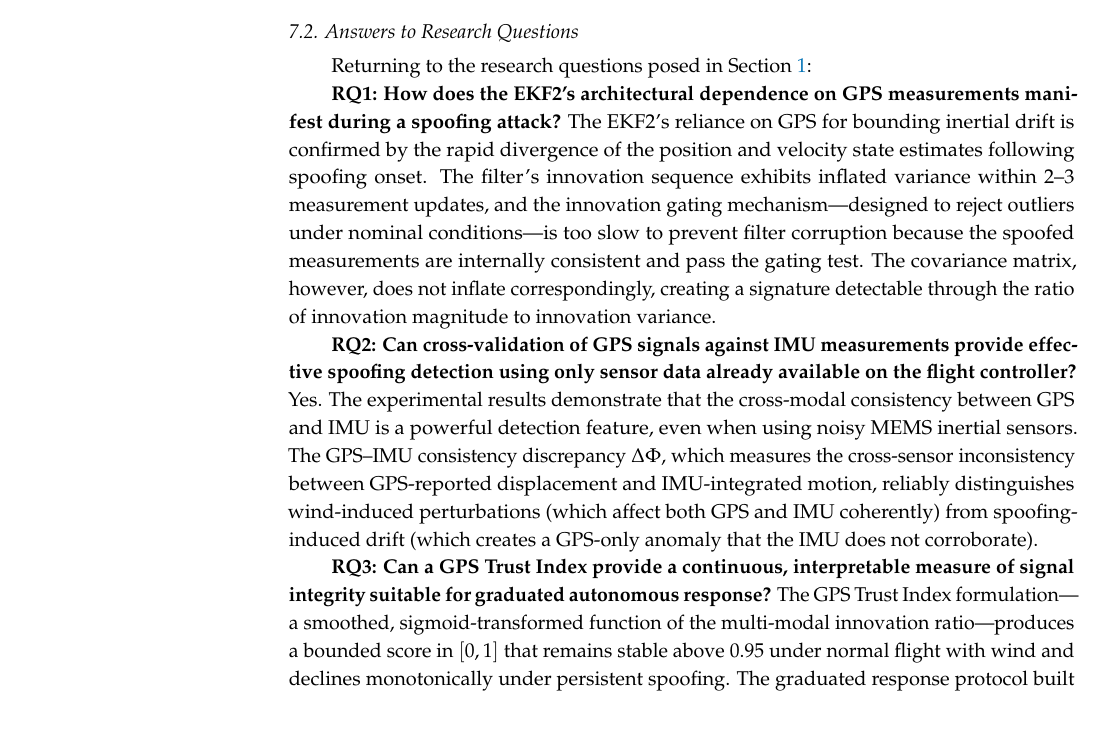
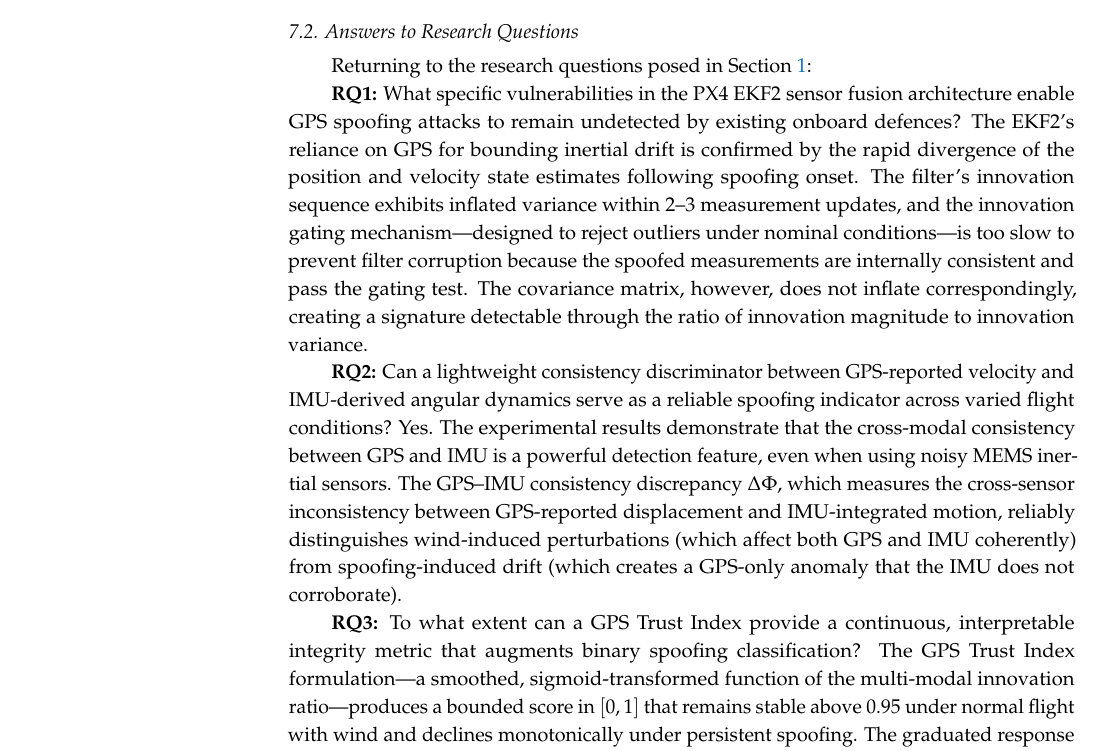
Before and after one commit to Nikhil-Sarwara/gps-spoofing-paper, a LaTeX paper (paper.tex): part of page 25 of 28 before the commit and part of page 25 of 29 after it, cut so that both start at the same text, the shorter picture padded with empty space. Compiled offline with pdfLaTeX.

Commit message:
Match RQ wording between Section 1 and Section 7.2

```diff
--- a/paper.tex
+++ b/paper.tex
@@ -722,11 +722,11 @@ This paper has presented a cascaded architecture for real-time GPS spoofing dete
 
 Returning to the research questions posed in Section~\ref{sec:introduction}:
 
-\textbf{RQ1: How does the EKF2's architectural dependence on GPS measurements manifest during a spoofing attack?} The EKF2's reliance on GPS for bounding inertial drift is confirmed by the rapid divergence of the position and velocity state estimates following spoofing onset. The filter's innovation sequence exhibits inflated variance within 2--3 measurement updates, and the innovation gating mechanism---designed to reject outliers under nominal conditions---is too slow to prevent filter corruption because the spoofed measurements are internally consistent and pass the gating test. The covariance matrix, however, does not inflate correspondingly, creating a signature detectable through the ratio of innovation magnitude to innovation variance.
+\textbf{RQ1:} What specific vulnerabilities in the PX4 EKF2 sensor fusion architecture enable GPS spoofing attacks to remain undetected by existing onboard defences? The EKF2's reliance on GPS for bounding inertial drift is confirmed by the rapid divergence of the position and velocity state estimates following spoofing onset. The filter's innovation sequence exhibits inflated variance within 2--3 measurement updates, and the innovation gating mechanism---designed to reject outliers under nominal conditions---is too slow to prevent filter corruption because the spoofed measurements are internally consistent and pass the gating test. The covariance matrix, however, does not inflate correspondingly, creating a signature detectable through the ratio of innovation magnitude to innovation variance.
 
-\textbf{RQ2: Can cross-validation of GPS signals against IMU measurements provide effective spoofing detection using only sensor data already available on the flight controller?} Yes. The experimental results demonstrate that the cross-modal consistency between GPS and IMU is a powerful detection feature, even when using noisy MEMS inertial sensors. The GPS--IMU consistency discrepancy $\Delta\Phi$, which measures the cross-sensor inconsistency between GPS-reported displacement and IMU-integrated motion, reliably distinguishes wind-induced perturbations (which affect both GPS and IMU coherently) from spoofing-induced drift (which creates a GPS-only anomaly that the IMU does not corroborate).
+\textbf{RQ2:} Can a lightweight consistency discriminator between GPS-reported velocity and IMU-derived angular dynamics serve as a reliable spoofing indicator across varied flight conditions? Yes. The experimental results demonstrate that the cross-modal consistency between GPS and IMU is a powerful detection feature, even when using noisy MEMS inertial sensors. The GPS--IMU consistency discrepancy $\Delta\Phi$, which measures the cross-sensor inconsistency between GPS-reported displacement and IMU-integrated motion, reliably distinguishes wind-induced perturbations (which affect both GPS and IMU coherently) from spoofing-induced drift (which creates a GPS-only anomaly that the IMU does not corroborate).
 
-\textbf{RQ3: Can a GPS Trust Index provide a continuous, interpretable measure of signal integrity suitable for graduated autonomous response?} The GPS Trust Index formulation---a smoothed, sigmoid-transformed function of the multi-modal innovation ratio---produces a bounded score in $[0, 1]$ that remains stable above 0.95 under normal flight with wind and declines monotonically under persistent spoofing. The graduated response protocol built on the GTI (attenuate $\rightarrow$ marginalise $\rightarrow$ HOLD $\rightarrow$ RTL) provides a practical escalation path that balances detection sensitivity against false-alarm risk.
+\textbf{RQ3:} To what extent can a GPS Trust Index provide a continuous, interpretable integrity metric that augments binary spoofing classification? The GPS Trust Index formulation---a smoothed, sigmoid-transformed function of the multi-modal innovation ratio---produces a bounded score in $[0, 1]$ that remains stable above 0.95 under normal flight with wind and declines monotonically under persistent spoofing. The graduated response protocol built on the GTI (attenuate $\rightarrow$ marginalise $\rightarrow$ HOLD $\rightarrow$ RTL) provides a practical escalation path that balances detection sensitivity against false-alarm risk.
 
 \subsection{Future Work}
 
```
